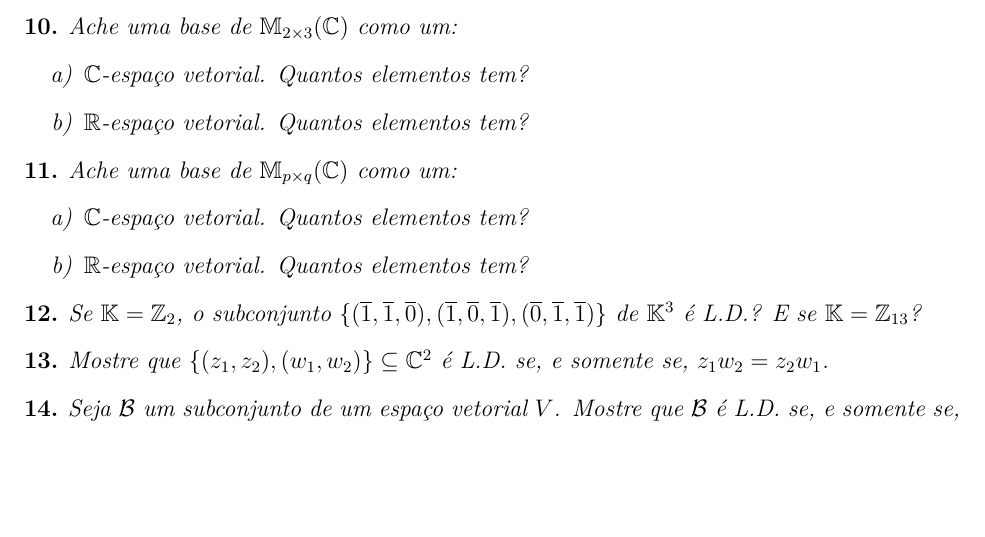
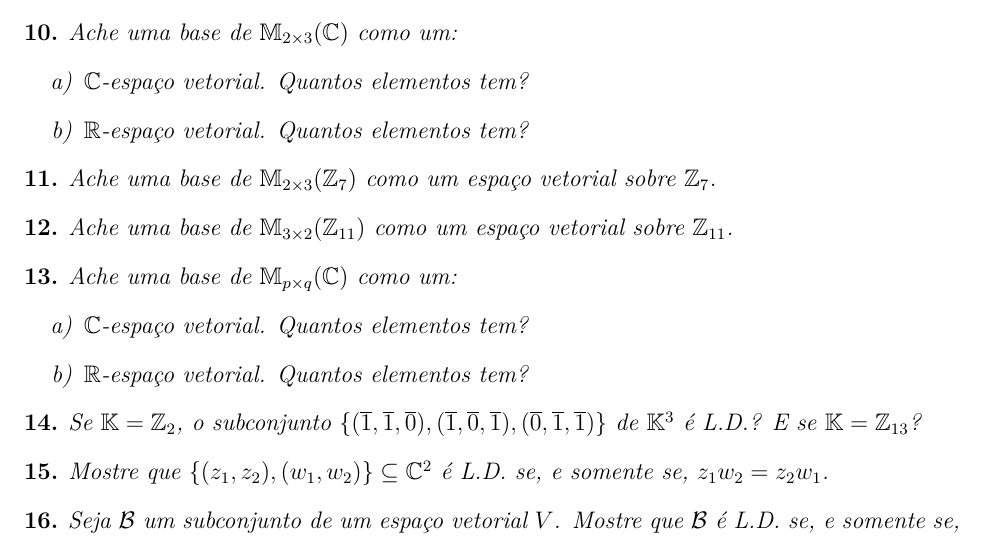
Before and after one commit to jfreitasunb/Algebra_Linear, a LaTeX problem sheet (listas/lista-3-algebra-linear-espacos-vetoriais.tex): part of page 3 of 4, cut so that both start at the same text, the shorter picture padded with empty space. Compiled offline with XeLaTeX.

Commit message:
Mais dois exercícios sobre base.

```diff
--- a/listas/lista-3-algebra-linear-espacos-vetoriais.tex
+++ b/listas/lista-3-algebra-linear-espacos-vetoriais.tex
@@ -225,6 +225,14 @@ Seja $\mathcal{B}$ um conjunto gerador de um espa\c{c}o vetorial $V$. Mostre que
 \end{exercicio}
 
 \begin{exercicio}
+  Ache uma base de $\cp{M}_{2 \times 3}(\integer_7)$ como um espaço vetorial sobre $\integer_7$.
+\end{exercicio}
+
+\begin{exercicio}
+  Ache uma base de $\cp{M}_{3 \times 2}(\integer_{11})$ como um espaço vetorial sobre $\integer_{11}$.
+\end{exercicio}
+
+\begin{exercicio}
   Ache uma base de $\cp{M}_{p \times q}(\complex)$ como um:
   \begin{enumerate}[label={\alph*})]
      \item $\complex$-espa\c{c}o vetorial. Quantos elementos tem?
```
